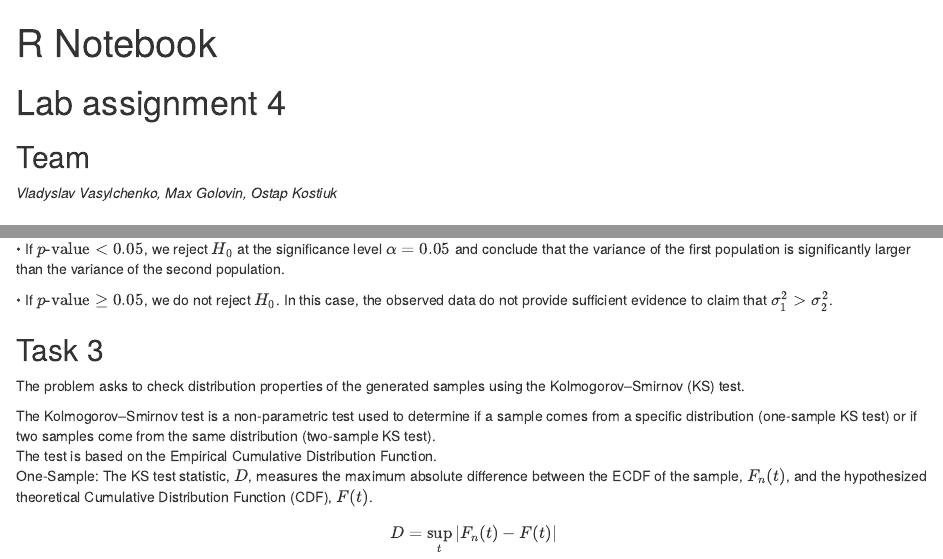
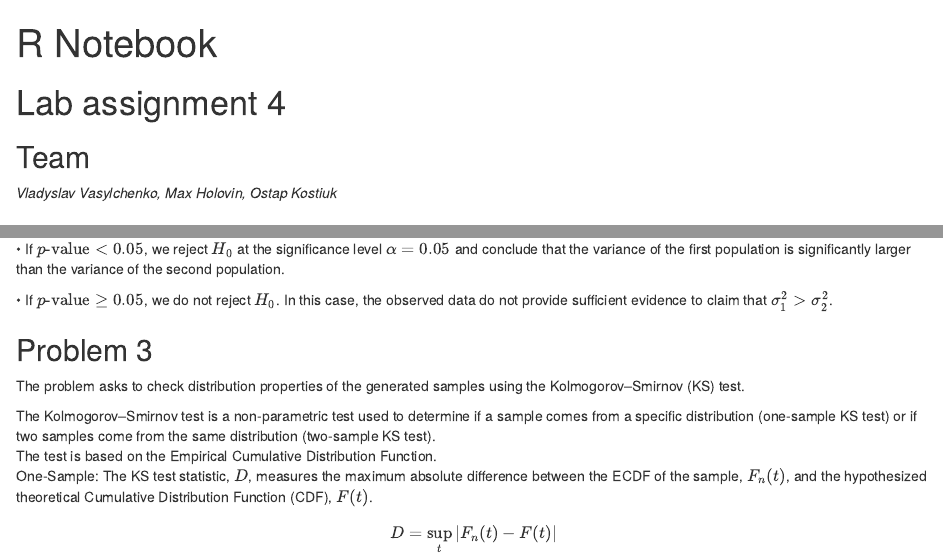
Before and after one commit to sodaqqq/p-s_lab4, an R Markdown document (lab4.Rmd): the page in a window 1100 px wide, from its top, and a second part further down, joined at a grey line. Rendered offline with R 4.5, knitr and Pandoc, with nearby package versions; some code elsewhere in the file could not run offline.

Commit message:
something changed

```diff
--- a/lab4.Rmd
+++ b/lab4.Rmd
@@ -7,7 +7,7 @@ output: html_notebook
 
 ## Team
 
-*Vladyslav Vasylchenko, Max Golovin, Ostap Kostiuk*
+*Vladyslav Vasylchenko, Max Holovin, Ostap Kostiuk*
 
 ## Work distribution
 
@@ -221,7 +221,7 @@ Interpretation:
 
 • If $p\text{-value} \ge 0.05$, we do not reject $H_0$. In this case, the observed data do not provide sufficient evidence to claim that $\sigma_1^2 > \sigma_2^2$.
 
-## Task 3
+## Problem 3
 
 The problem asks to check distribution properties of the generated samples using the Kolmogorov–Smirnov (KS) test.\
 
```
Also changed, not shown: lab4.nb.html, lab4.Rmd (2 more changed lines).
